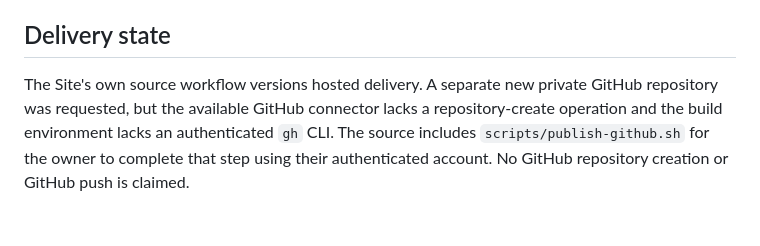
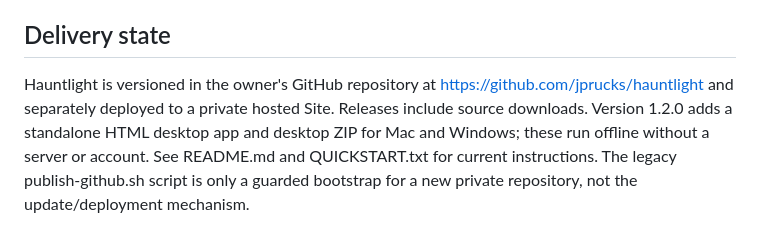
Before and after one commit to jprucks/hauntlight, a Markdown page: docs/RESEARCH.md, the part around the change. Rendered like a GitHub page.

Commit message:
docs: correct repository and delivery status

```diff
--- a/docs/RESEARCH.md
+++ b/docs/RESEARCH.md
@@ -41,4 +41,4 @@ The selected library exposes homography coefficients for CSS 3D transforms. Proc
 
 ## Delivery state
 
-The Site's own source workflow versions hosted delivery. A separate new private GitHub repository was requested, but the available GitHub connector lacks a repository-create operation and the build environment lacks an authenticated `gh` CLI. The source includes `scripts/publish-github.sh` for the owner to complete that step using their authenticated account. No GitHub repository creation or GitHub push is claimed.
+Hauntlight is versioned in the owner's GitHub repository at https://github.com/jprucks/hauntlight and separately deployed to a private hosted Site. Releases include source downloads. Version 1.2.0 adds a standalone HTML desktop app and desktop ZIP for Mac and Windows; these run offline without a server or account. See README.md and QUICKSTART.txt for current instructions. The legacy publish-github.sh script is only a guarded bootstrap for a new private repository, not the update/deployment mechanism.
```
